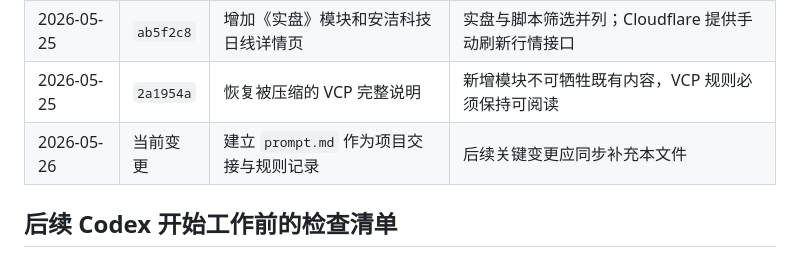
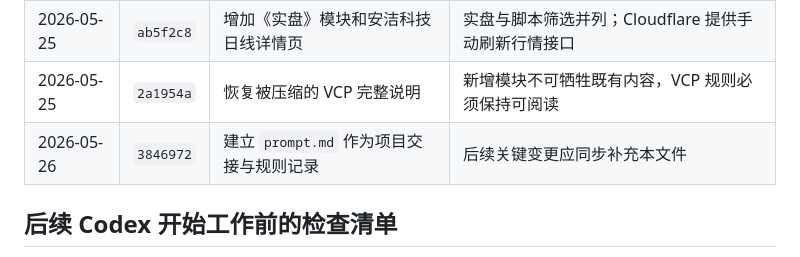
Before and after one commit to chensher/chern-capital, a Markdown page: prompt.md, the part around the change. GitHub-like rendering.

Commit message:
Record handoff document creation commit

```diff
--- a/prompt.md
+++ b/prompt.md
@@ -127,7 +127,7 @@
 | 2026-05-22 | `e6ed88f` | 增强记忆宫殿的空间视觉 | 阅读体验必须保留空间、图像与关联性，不只堆文字 |
 | 2026-05-25 | `ab5f2c8` | 增加《实盘》模块和安洁科技日线详情页 | 实盘与脚本筛选并列；Cloudflare 提供手动刷新行情接口 |
 | 2026-05-25 | `2a1954a` | 恢复被压缩的 VCP 完整说明 | 新增模块不可牺牲既有内容，VCP 规则必须保持可阅读 |
-| 2026-05-26 | 当前变更 | 建立 `prompt.md` 作为项目交接与规则记录 | 后续关键变更应同步补充本文件 |
+| 2026-05-26 | `3846972` | 建立 `prompt.md` 作为项目交接与规则记录 | 后续关键变更应同步补充本文件 |
 
 ## 后续 Codex 开始工作前的检查清单
 
```
